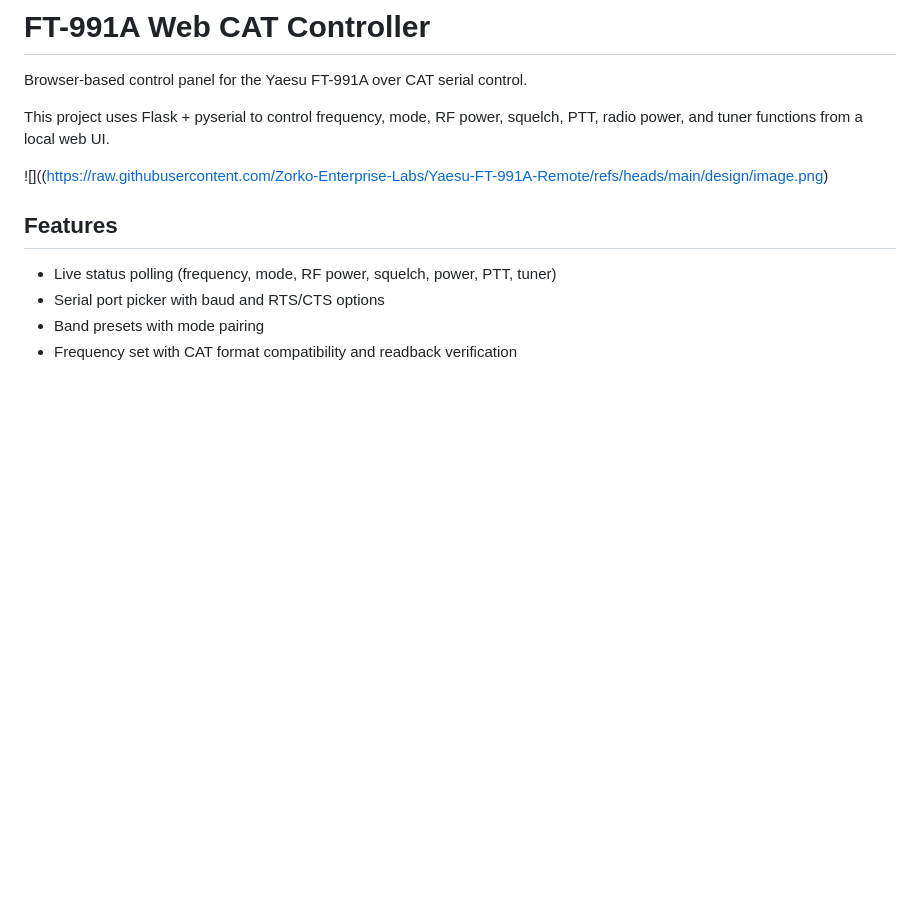
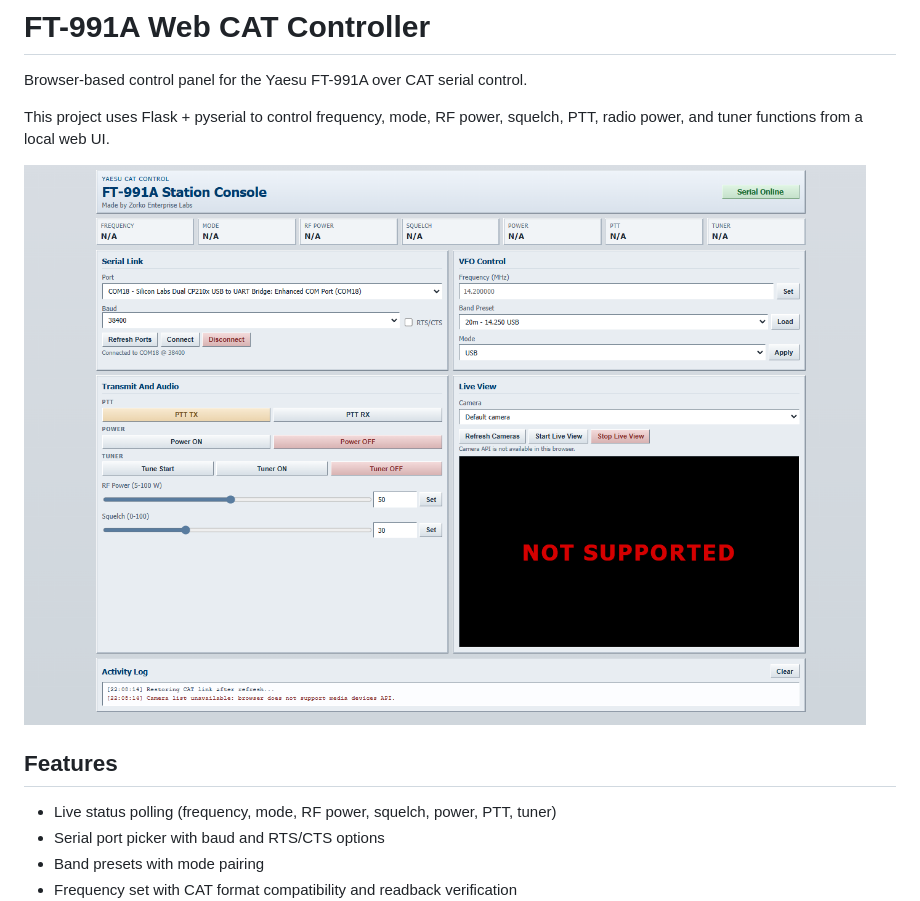
Before and after one commit to Zorko-Enterprise-Labs/Yaesu-FT-991A-Remote, a Markdown page: README.md, the part around the change. Drawn GitHub-style; blank space fills up the shorter version.

```diff
--- a/README.md
+++ b/README.md
@@ -5,7 +5,7 @@ Browser-based control panel for the Yaesu FT-991A over CAT serial control.
 This project uses Flask + pyserial to control frequency, mode, RF power, squelch,
 PTT, radio power, and tuner functions from a local web UI.
 
-![]((https://raw.githubusercontent.com/Zorko-Enterprise-Labs/Yaesu-FT-991A-Remote/refs/heads/main/design/image.png)
+![preview](https://raw.githubusercontent.com/Zorko-Enterprise-Labs/Yaesu-FT-991A-Remote/refs/heads/main/design/image.png)
 
 ## Features
 
```
